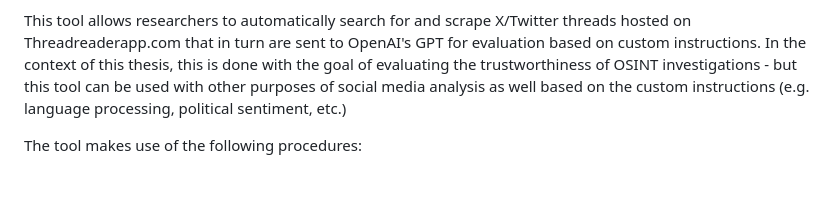
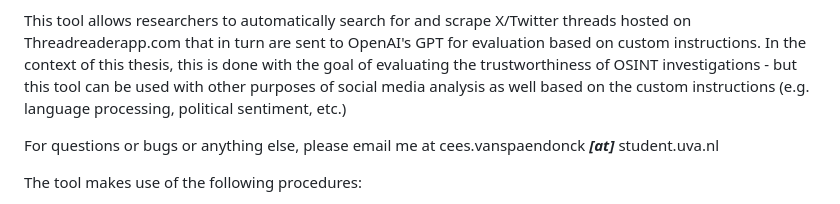
Before and after one commit to kolenyo2099/OSINT-evaluation_GUI, a Markdown page: README.md, the part around the change. Rendered like a GitHub page; blank space fills up the shorter version.

```diff
--- a/README.md
+++ b/README.md
@@ -7,6 +7,8 @@ June 2024
 Cees van Spaendonck
 
 This tool allows researchers to automatically search for and scrape X/Twitter threads hosted on Threadreaderapp.com that in turn are sent to OpenAI's GPT for evaluation based on custom instructions. In the context of this thesis, this is done with the goal of evaluating the trustworthiness of OSINT investigations - but this tool can be used with other purposes of social media analysis as well based on the custom instructions (e.g. language processing, political sentiment, etc.)
+
+For questions or bugs or anything else, please email me at cees.vanspaendonck ***[at]*** student.uva.nl
 
 The tool makes use of the following procedures:
 - python evaluate.py [username or Threadreaderapp URL]
```
